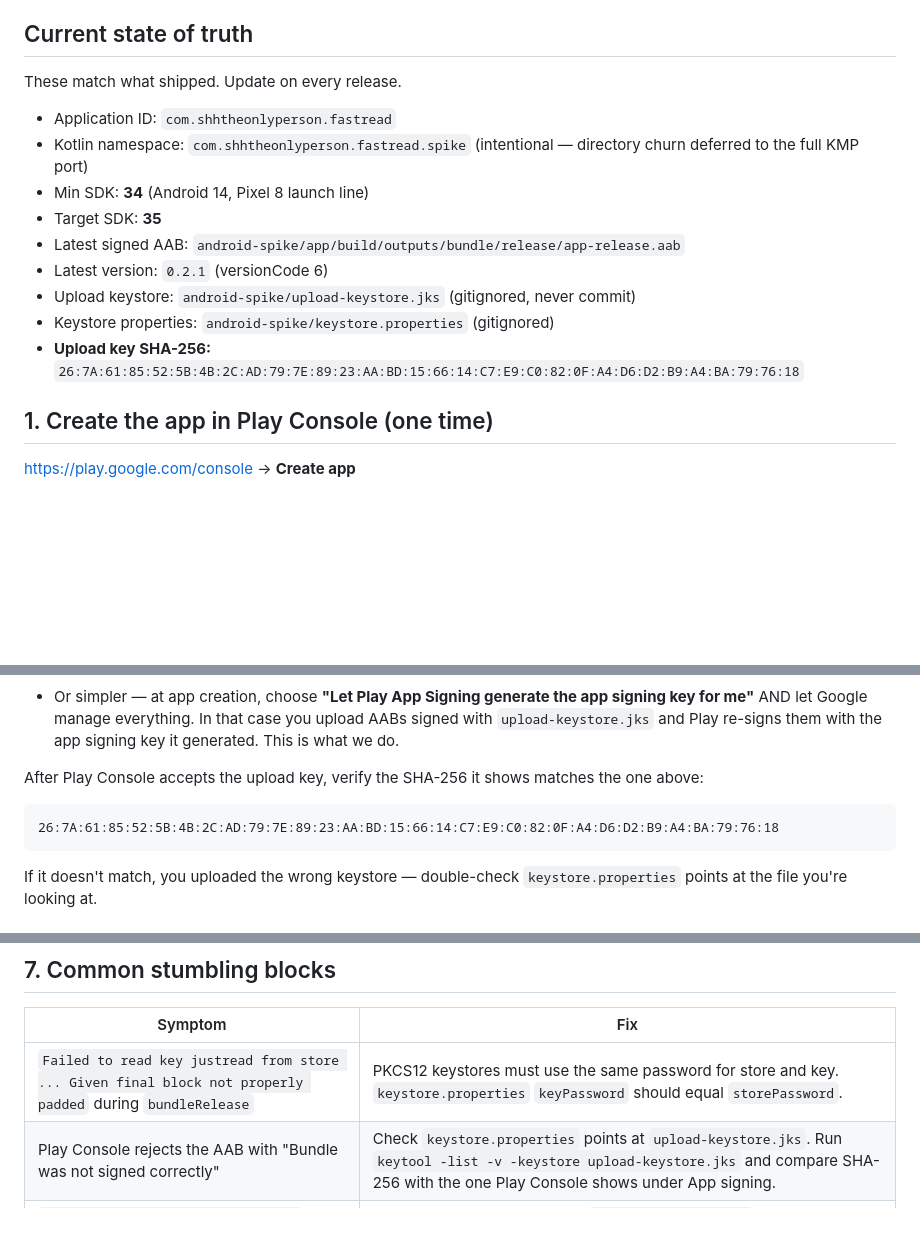
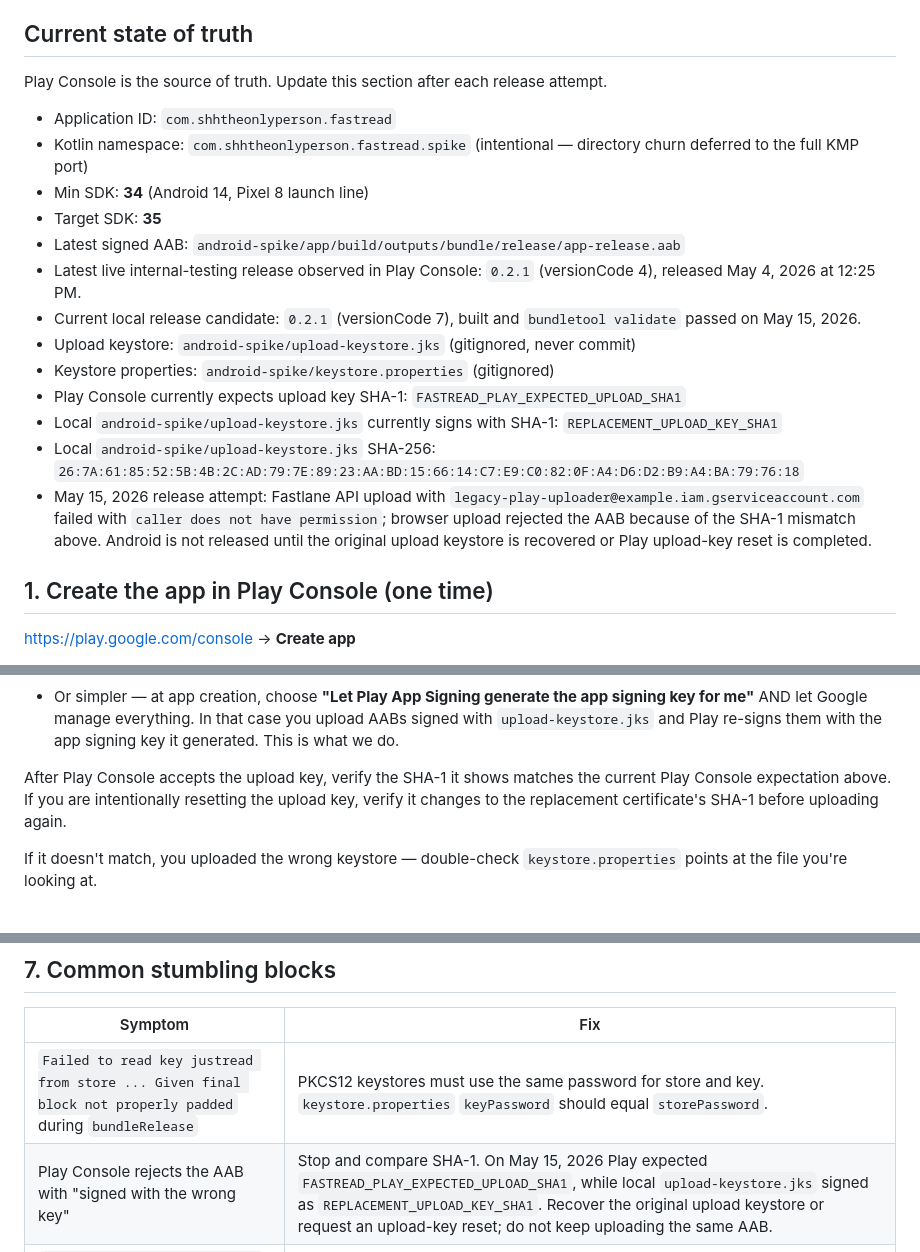
Before and after one commit to shhtheonlyperson/fastread, a Markdown page: docs/PLAY_CONSOLE_ANDROID.md, 3 parts joined by grey strips. GitHub-like rendering; blank space fills up the shorter version.

Commit message:
Document FastRead mobile release state

````diff
--- a/docs/PLAY_CONSOLE_ANDROID.md
+++ b/docs/PLAY_CONSOLE_ANDROID.md
@@ -4,18 +4,24 @@ End-to-end procedure for taking the local `android-spike/` Gradle project to Goo
 
 ## Current state of truth
 
-These match what shipped. Update on every release.
+Play Console is the source of truth. Update this section after each release attempt.
 
 - Application ID: `com.shhtheonlyperson.fastread`
 - Kotlin namespace: `com.shhtheonlyperson.fastread.spike` (intentional — directory churn deferred to the full KMP port)
 - Min SDK: **34** (Android 14, Pixel 8 launch line)
 - Target SDK: **35**
 - Latest signed AAB: `android-spike/app/build/outputs/bundle/release/app-release.aab`
-- Latest version: `0.2.1` (versionCode 6)
+- Latest live internal-testing release observed in Play Console: `0.2.1` (versionCode 4), released May 4, 2026 at 12:25 PM.
+- Current local release candidate: `0.2.1` (versionCode 7), built and `bundletool validate` passed on May 15, 2026.
 - Upload keystore: `android-spike/upload-keystore.jks` (gitignored, never commit)
 - Keystore properties: `android-spike/keystore.properties` (gitignored)
-- **Upload key SHA-256:**
+- Play Console currently expects upload key SHA-1:
+  `FASTREAD_PLAY_EXPECTED_UPLOAD_SHA1`
+- Local `android-spike/upload-keystore.jks` currently signs with SHA-1:
+  `REPLACEMENT_UPLOAD_KEY_SHA1`
+- Local `android-spike/upload-keystore.jks` SHA-256:
   `26:7A:61:85:52:5B:4B:2C:AD:79:7E:89:23:AA:BD:15:66:14:C7:E9:C0:82:0F:A4:D6:D2:B9:A4:BA:79:76:18`
+- May 15, 2026 release attempt: Fastlane API upload with `legacy-play-uploader@example.iam.gserviceaccount.com` failed with `caller does not have permission`; browser upload rejected the AAB because of the SHA-1 mismatch above. Android is not released until the original upload keystore is recovered or Play upload-key reset is completed.
 
 ## 1. Create the app in Play Console (one time)
 
@@ -52,11 +58,7 @@ When creating the release in step 4, Play Console asks how you want to sign the
 
 - Or simpler — at app creation, choose **"Let Play App Signing generate the app signing key for me"** AND let Google manage everything. In that case you upload AABs signed with `upload-keystore.jks` and Play re-signs them with the app signing key it generated. This is what we do.
 
-After Play Console accepts the upload key, verify the SHA-256 it shows matches the one above:
-
-```
-26:7A:61:85:52:5B:4B:2C:AD:79:7E:89:23:AA:BD:15:66:14:C7:E9:C0:82:0F:A4:D6:D2:B9:A4:BA:79:76:18
-```
+After Play Console accepts the upload key, verify the SHA-1 it shows matches the current Play Console expectation above. If you are intentionally resetting the upload key, verify it changes to the replacement certificate's SHA-1 before uploading again.
 
 If it doesn't match, you uploaded the wrong keystore — double-check `keystore.properties` points at the file you're looking at.
 
@@ -167,7 +169,7 @@ The Play **app signing key** never leaves Google's HSM, so a lost upload key is
 | Symptom | Fix |
 | --- | --- |
 | `Failed to read key justread from store ... Given final block not properly padded` during `bundleRelease` | PKCS12 keystores must use the same password for store and key. `keystore.properties` `keyPassword` should equal `storePassword`. |
-| Play Console rejects the AAB with "Bundle was not signed correctly" | Check `keystore.properties` points at `upload-keystore.jks`. Run `keytool -list -v -keystore upload-keystore.jks` and compare SHA-256 with the one Play Console shows under App signing. |
+| Play Console rejects the AAB with "signed with the wrong key" | Stop and compare SHA-1. On May 15, 2026 Play expected `FASTREAD_PLAY_EXPECTED_UPLOAD_SHA1`, while local `upload-keystore.jks` signed as `REPLACEMENT_UPLOAD_KEY_SHA1`. Recover the original upload keystore or request an upload-key reset; do not keep uploading the same AAB. |
 | `Google Play credential must be a Google Cloud service-account JSON key` | Fastlane is reading a Firebase `google-services.json` or an OAuth client file. Re-download the right file from Play Console → API access. |
 | Service account auth fails with `403` | Permission propagation lag. Wait 5 min and retry. If still failing, re-grant in Play Console → API access. |
 
````
Also changed, not shown: docs/TESTFLIGHT.md (+5 -5 lines).
